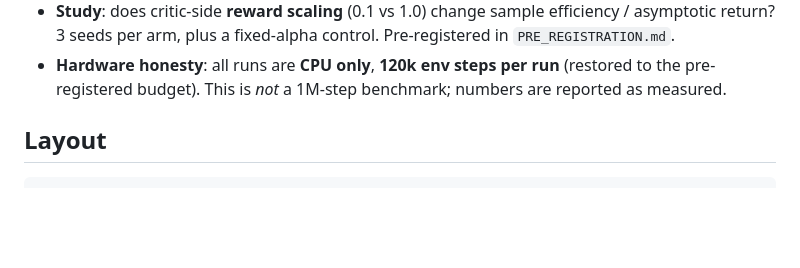
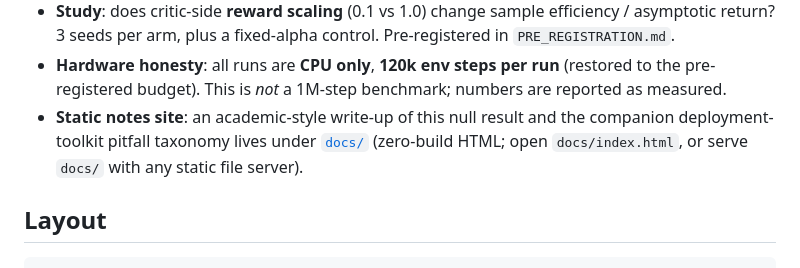
Before and after one commit to dafahaha/embodied-offpolicy-study, a Markdown page: README.md, the part around the change. Rendered like a GitHub page; blank space fills up the shorter version.

Commit message:
Add zero-build static research notes site under docs/
- Home, pre-registered SAC null-result page, rl-deploy-bench pitfall
  taxonomy page, and methodology/honesty page (light academic style)
- Independent recompute_stats.py + results.json re-derive every statistic
  from committed CSVs (Welch p, ANOVA, Cohen d/Hedges g, CIs)
- README pointer to docs/

```diff
--- a/README.md
+++ b/README.md
@@ -13,6 +13,10 @@ real research ability for a PhD (Embodied AI / RL) application.
 - **Hardware honesty**: all runs are **CPU only**, **120k env steps per run**
   (restored to the pre-registered budget). This is *not* a 1M-step benchmark;
   numbers are reported as measured.
+- **Static notes site**: an academic-style write-up of this null result and the
+  companion deployment-toolkit pitfall taxonomy lives under [`docs/`](docs/)
+  (zero-build HTML; open `docs/index.html`, or serve `docs/` with any static
+  file server).
 
 ## Layout
 
```
Also changed, not shown: docs/assets/asymptotic.png (added), docs/assets/learning_curve.png (added), 7 other files.
